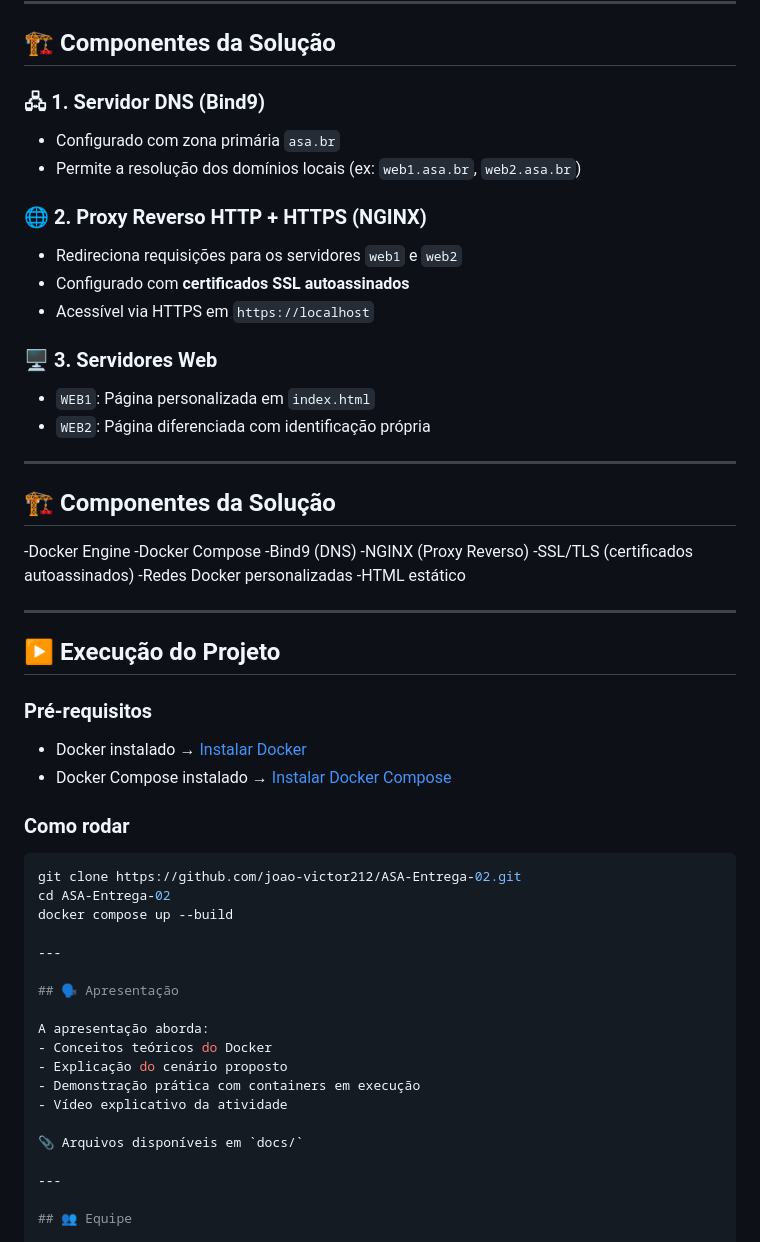
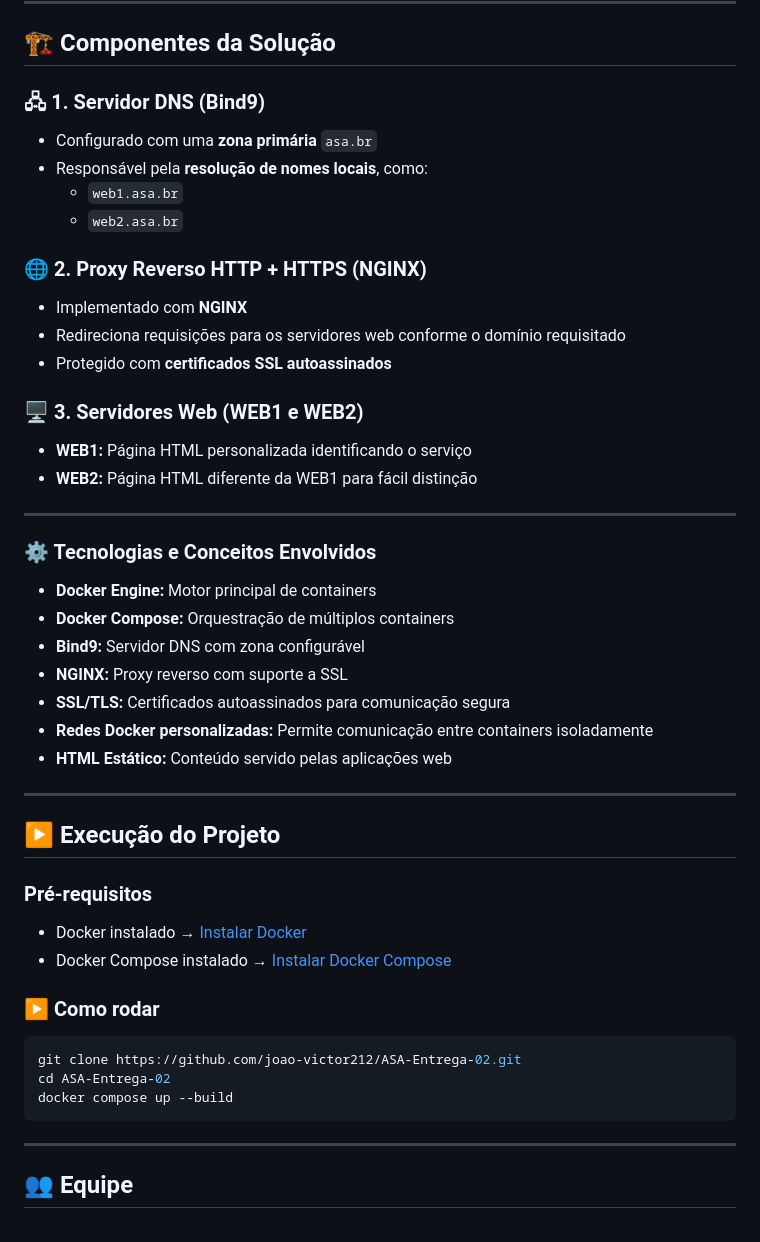
Before and after one commit to joao-victor212/ASA-Entrega-02, a Markdown page: README.md, the part around the change printed below. Drawn GitHub-style.

````diff
--- a/README.md
+++ b/README.md
@@ -95,30 +57,32 @@ docker ps --format "table {{.Names}}\t{{.Status}}\t{{.Ports}}"
 
 ## 🏗️ Componentes da Solução
 
-### 🖧 1. **Servidor DNS (Bind9)**
-- Configurado com zona primária `asa.br`
-- Permite a resolução dos domínios locais (ex: `web1.asa.br`, `web2.asa.br`)
+### 🖧 1. Servidor DNS (Bind9)
+- Configurado com uma **zona primária** `asa.br`
+- Responsável pela **resolução de nomes locais**, como:
+  - `web1.asa.br`
+  - `web2.asa.br`
 
-### 🌐 2. **Proxy Reverso HTTP + HTTPS (NGINX)**
-- Redireciona requisições para os servidores `web1` e `web2`
-- Configurado com **certificados SSL autoassinados**
-- Acessível via HTTPS em `https://localhost`
+### 🌐 2. Proxy Reverso HTTP + HTTPS (NGINX)
+- Implementado com **NGINX**
+- Redireciona requisições para os servidores web conforme o domínio requisitado
+- Protegido com **certificados SSL autoassinados**
 
-### 🖥️ 3. **Servidores Web**
-- `WEB1`: Página personalizada em `index.html`
-- `WEB2`: Página diferenciada com identificação própria
+### 🖥️ 3. Servidores Web (WEB1 e WEB2)
+- **WEB1:** Página HTML personalizada identificando o serviço
+- **WEB2:** Página HTML diferente da WEB1 para fácil distinção
 
 ---
 
-## 🏗️ Componentes da Solução
+### ⚙️ Tecnologias e Conceitos Envolvidos
 
--Docker Engine
--Docker Compose
--Bind9 (DNS)
--NGINX (Proxy Reverso)
--SSL/TLS (certificados autoassinados)
--Redes Docker personalizadas
--HTML estático
+- **Docker Engine:** Motor principal de containers
+- **Docker Compose:** Orquestração de múltiplos containers
+- **Bind9:** Servidor DNS com zona configurável
+- **NGINX:** Proxy reverso com suporte a SSL
+- **SSL/TLS:** Certificados autoassinados para comunicação segura
+- **Redes Docker personalizadas:** Permite comunicação entre containers isoladamente
+- **HTML Estático:** Conteúdo servido pelas aplicações web
 
 ---
 
@@ -129,24 +93,13 @@ docker ps --format "table {{.Names}}\t{{.Status}}\t{{.Ports}}"
 - Docker instalado → [Instalar Docker](https://docs.docker.com/get-docker/)
 - Docker Compose instalado → [Instalar Docker Compose](https://docs.docker.com/compose/install/)
 
-### Como rodar
+### ▶️ Como rodar
 
 ```bash
 git clone https://github.com/joao-victor212/ASA-Entrega-02.git
 cd ASA-Entrega-02
 docker compose up --build
-
----
-
-## 🗣️ Apresentação
-
-A apresentação aborda:
-- Conceitos teóricos do Docker
-- Explicação do cenário proposto
-- Demonstração prática com containers em execução
-- Vídeo explicativo da atividade
-
-📎 Arquivos disponíveis em `docs/`
+```
 
 ---
 
````
Also changed, not shown: other parts of README.md (+0 -38 lines).
